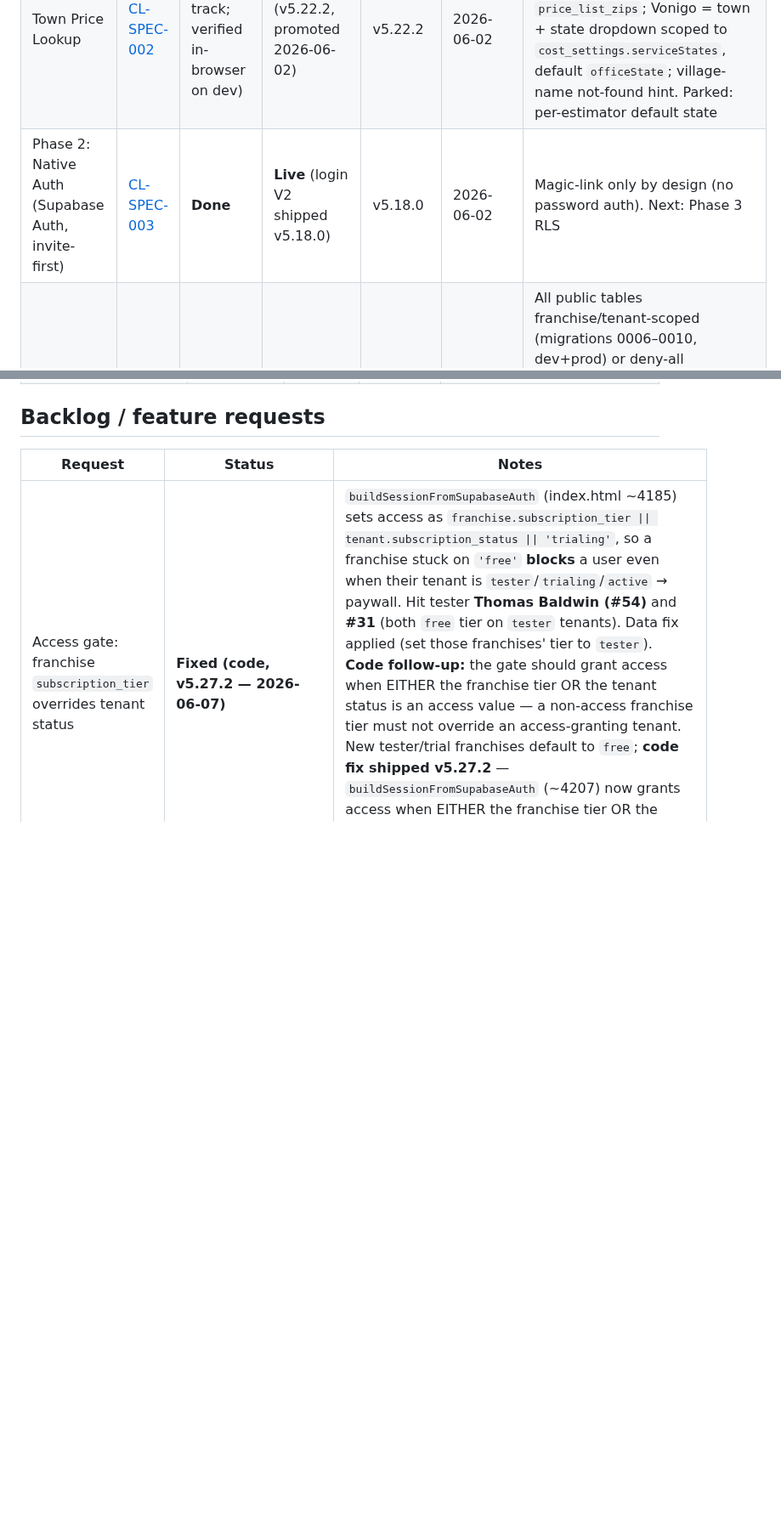
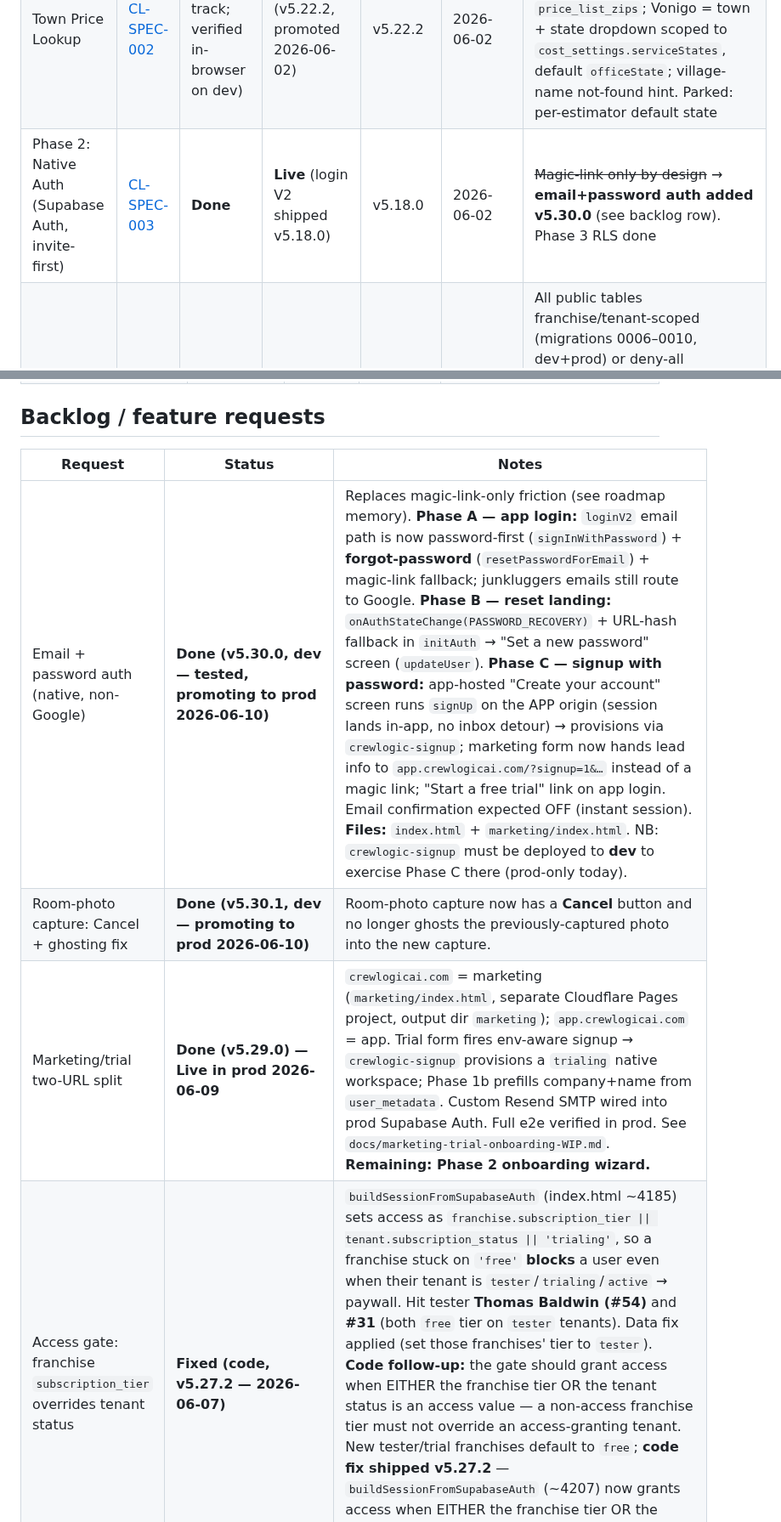
Before and after one commit to ctdennis/crewlogic, a Markdown page: docs/STATUS.md, 2 parts joined by grey strips. Shown at 85% size. Drawn GitHub-style; blank space fills up the shorter version.

Commit message:
docs(status): record v5.29.0 marketing split + v5.30.0 email+password auth + v5.30.1 photo fix
Co-Authored-By: Claude Opus 4.8 (1M context) <noreply@anthropic.com>

```diff
--- a/docs/STATUS.md
+++ b/docs/STATUS.md
@@ -27,7 +27,7 @@ use by a prod tenant"; keep those distinct.
 |---|---|---|---|---|---|---|
 | Stage A: Native Pricing + Customers | [CL-SPEC-001](Feature-StandaloneMode/CL-SPEC-001_StageA_Pricing_Customers.md) | **Done** | Deployed (`crewlogic-pricing` ACTIVE; **no native tenants in prod yet** — owner-confirmed 2026-06-02, so prod is code-ready and awaiting first native user) | — | 2026-06-02 | (1) native send uses "Generate PDF", not a "Finalize & Send" button; (2) 4 Route-Optimizer/Storage quick-select buttons hardcode `16` cy (cosmetic); (3) **CPL per-item discounting won't work for native price books** — `CPL_CATEGORIES` (index.html ~4844) matches blocks by Vonigo canonical names (`Volume Charges`, `Additional Labor`, `Single Item Price List`, recycling surcharges); native books with other block names (dev seed uses `Volume`/`Labor`/`Surcharges`/`Single Items`) load no per-item items. Fix: align native block naming or map CPL by `block_type` (found 2026-06-03) |
 | Town Price Lookup | [CL-SPEC-002](Feature-StandaloneMode/CL-SPEC-002_TownPriceLookup.md) | **Done** (dual-track; verified in-browser on dev) | **Live** (v5.22.2, promoted 2026-06-02) | v5.22.2 | 2026-06-02 | Migration 0005 applied to dev + **prod**. Native = `<datalist>` autocomplete from enriched `price_list_zips`; Vonigo = town + state dropdown scoped to `cost_settings.serviceStates`, default `officeState`; village-name not-found hint. Parked: per-estimator default state |
-| Phase 2: Native Auth (Supabase Auth, invite-first) | [CL-SPEC-003](Feature-StandaloneMode/CL-SPEC-003_Phase2_NativeAuth.md) | **Done** | **Live** (login V2 shipped v5.18.0) | v5.18.0 | 2026-06-02 | Magic-link only by design (no password auth). Next: Phase 3 RLS |
+| Phase 2: Native Auth (Supabase Auth, invite-first) | [CL-SPEC-003](Feature-StandaloneMode/CL-SPEC-003_Phase2_NativeAuth.md) | **Done** | **Live** (login V2 shipped v5.18.0) | v5.18.0 | 2026-06-02 | ~~Magic-link only by design~~ → **email+password auth added v5.30.0** (see backlog row). Phase 3 RLS done |
 | Phase 3: RLS / SEC-1 | [CL-SPEC-004](Feature-StandaloneMode/CL-SPEC-004_Phase3_RLS_SEC1.md) | **Done** — RLS enforced (cutover 2026-06-03) | **Live** (prod, v5.23.2) | v5.23.2 | 2026-06-03 | All public tables franchise/tenant-scoped (migrations 0006–0010, dev+prod) or deny-all (vonigo_*); client sends user JWT (§6); `crewlogic-link-identity` auto-links on login. Prod cutover done in order: link-identity deployed → backfilled mark (gustavo auto-links next login) → client v5.23.2 live → policies applied. Verified charles.dennis reads 48 estimates under RLS; stranger sees 0. **Owner live-verified in prod 2026-06-03** (estimate creation, cover-photo retrieval, volume estimate, price lookup — all good on a junkluggers.com login). **Follow-ups:** §8 `estimate-photos` storage scoping — `authenticated` access now granted so logged-in users can read/write photos (migration `0011`, dev+prod 2026-06-03); per-franchise *path* scoping still deferred; fuller cross-tenant test suite (§10) |
 
 ## Platform / Infrastructure
@@ -45,6 +45,9 @@ use by a prod tenant"; keep those distinct.
 
 | Request | Status | Notes |
 |---|---|---|
+| Email + password auth (native, non-Google) | **Done (v5.30.0, dev — tested, promoting to prod 2026-06-10)** | Replaces magic-link-only friction (see roadmap memory). **Phase A — app login:** `loginV2` email path is now password-first (`signInWithPassword`) + **forgot-password** (`resetPasswordForEmail`) + magic-link fallback; junkluggers emails still route to Google. **Phase B — reset landing:** `onAuthStateChange(PASSWORD_RECOVERY)` + URL-hash fallback in `initAuth` → "Set a new password" screen (`updateUser`). **Phase C — signup with password:** app-hosted "Create your account" screen runs `signUp` on the APP origin (session lands in-app, no inbox detour) → provisions via `crewlogic-signup`; marketing form now hands lead info to `app.crewlogicai.com/?signup=1&…` instead of a magic link; "Start a free trial" link on app login. Email confirmation expected OFF (instant session). **Files:** `index.html` + `marketing/index.html`. NB: `crewlogic-signup` must be deployed to **dev** to exercise Phase C there (prod-only today). |
+| Room-photo capture: Cancel + ghosting fix | **Done (v5.30.1, dev — promoting to prod 2026-06-10)** | Room-photo capture now has a **Cancel** button and no longer ghosts the previously-captured photo into the new capture. |
+| Marketing/trial two-URL split | **Done (v5.29.0) — Live in prod 2026-06-09** | `crewlogicai.com` = marketing (`marketing/index.html`, separate Cloudflare Pages project, output dir `marketing`); `app.crewlogicai.com` = app. Trial form fires env-aware signup → `crewlogic-signup` provisions a `trialing` native workspace; Phase 1b prefills company+name from `user_metadata`. Custom Resend SMTP wired into prod Supabase Auth. Full e2e verified in prod. See `docs/marketing-trial-onboarding-WIP.md`. **Remaining: Phase 2 onboarding wizard.** |
 | Access gate: franchise `subscription_tier` overrides tenant status | **Fixed (code, v5.27.2 — 2026-06-07)** | `buildSessionFromSupabaseAuth` (index.html ~4185) sets access as `franchise.subscription_tier \|\| tenant.subscription_status \|\| 'trialing'`, so a franchise stuck on `'free'` **blocks** a user even when their tenant is `tester`/`trialing`/`active` → paywall. Hit tester **Thomas Baldwin (#54)** and **#31** (both `free` tier on `tester` tenants). Data fix applied (set those franchises' tier to `tester`). **Code follow-up:** the gate should grant access when EITHER the franchise tier OR the tenant status is an access value — a non-access franchise tier must not override an access-granting tenant. New tester/trial franchises default to `free`; **code fix shipped v5.27.2** — `buildSessionFromSupabaseAuth` (~4207) now grants access when EITHER the franchise tier OR the tenant status is an access value (a non-access tier no longer overrides), so this no longer recurs on setup. |
 | AI photo analysis hangs / freezes (iPhone) | **Fixed (v5.26.3)** (2026-06-05) | `analyzeRoomPhotos` created a 45s `AbortController` but **never passed `controller.signal` to the fetch** — `callAnalyzeVoice` didn't accept it — so the abort was a no-op and a slow/stuck AI call hung the analyze UI indefinitely (owner: ~5 min frozen on iPhone, est `1780683980271`, had to refresh; photos uploaded fine, 0 charges produced). Fix: moved a REAL wired 60s timeout into `callAnalyzeVoice` (signal passed to fetch) so every analyze caller can actually abort → the existing catch blocks then show "timed out — try again" and re-enable. NB: if analysis *consistently* times out, that's a separate server-side `crewlogic-ai` perf issue (large photos / slow model) to investigate. |
 | 🔴 Won/Lost/Reopen from list WIPES estimate charges (CRITICAL data loss) | **Fixed (v5.26.1), DEPLOY ASAP** (2026-06-05) | `updateEstimateStatus` (the list's Won/Lost/Reopen buttons, index.html:12565) re-saved the **whole payload** to the backend using the **list/local-cache** estimate object — which carries only lightweight fields, NOT `charges` — so every status click silently blanked that estimate's line items. Confirmed live on #90: **~15 Won/Lost estimates wiped** (charges gone; `total_price` + `vonigo_quote_id` preserved → line items recoverable from Vonigo). Reported via Turner/Halifax (`1780322856756`, Vonigo 678497); all 30 photos intact in storage. **Fix:** status change now does a targeted PostgREST PATCH of `status` + `updated_at` only (RLS `estimates_upd`, authenticated) — never touches the payload; worst case it 401s and the status simply doesn't change. **Recovery:** Vonigo quotes + per-device localStorage `cl_estimates_local`. |
```
